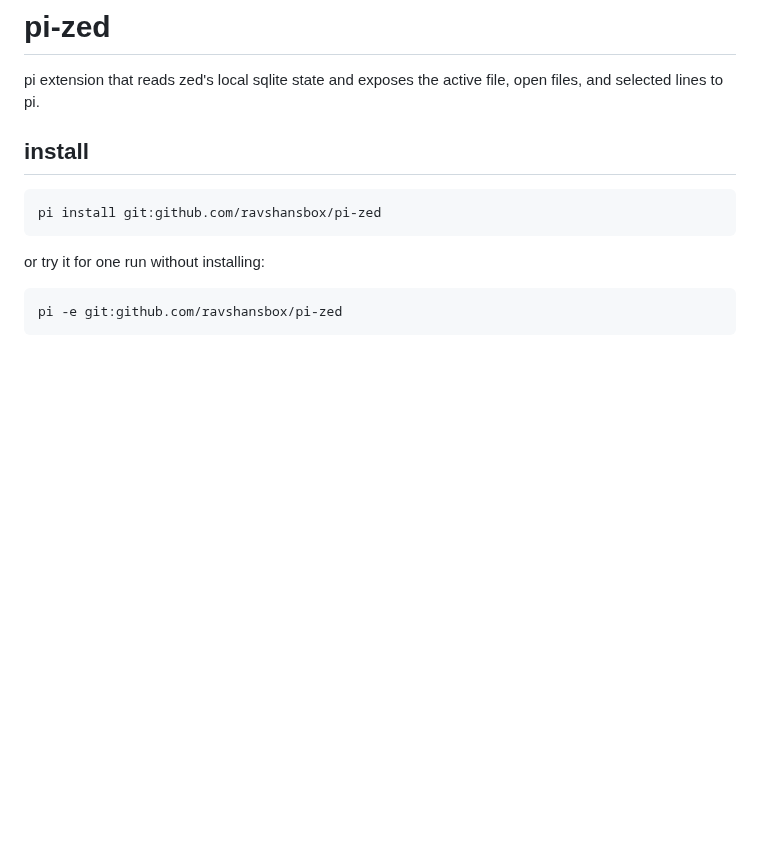
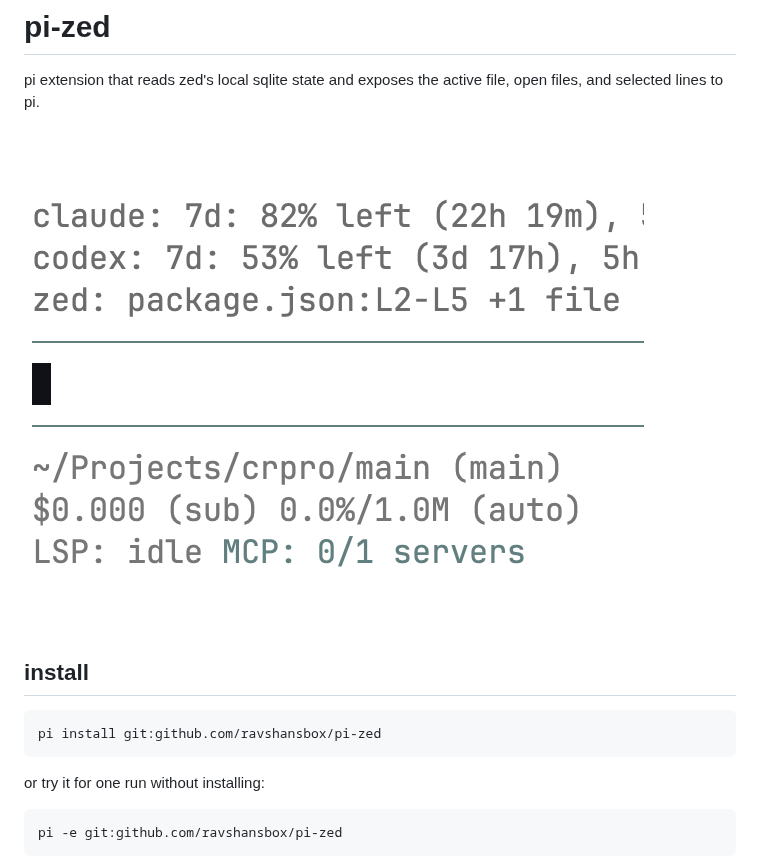
Before and after one commit to ravshansbox/pi-zed, a Markdown page: README.md, the part around the change. GitHub-like rendering; pictures changed too: docs/widget.png (added); blank space fills up the shorter version.

Commit message:
add widget screenshot to readme

```diff
--- a/README.md
+++ b/README.md
@@ -1,6 +1,8 @@
 # pi-zed
 
 pi extension that reads zed's local sqlite state and exposes the active file, open files, and selected lines to pi.
+
+![pi-zed widget](docs/widget.png)
 
 ## install
 
```
Also changed, not shown: 1 other file.
